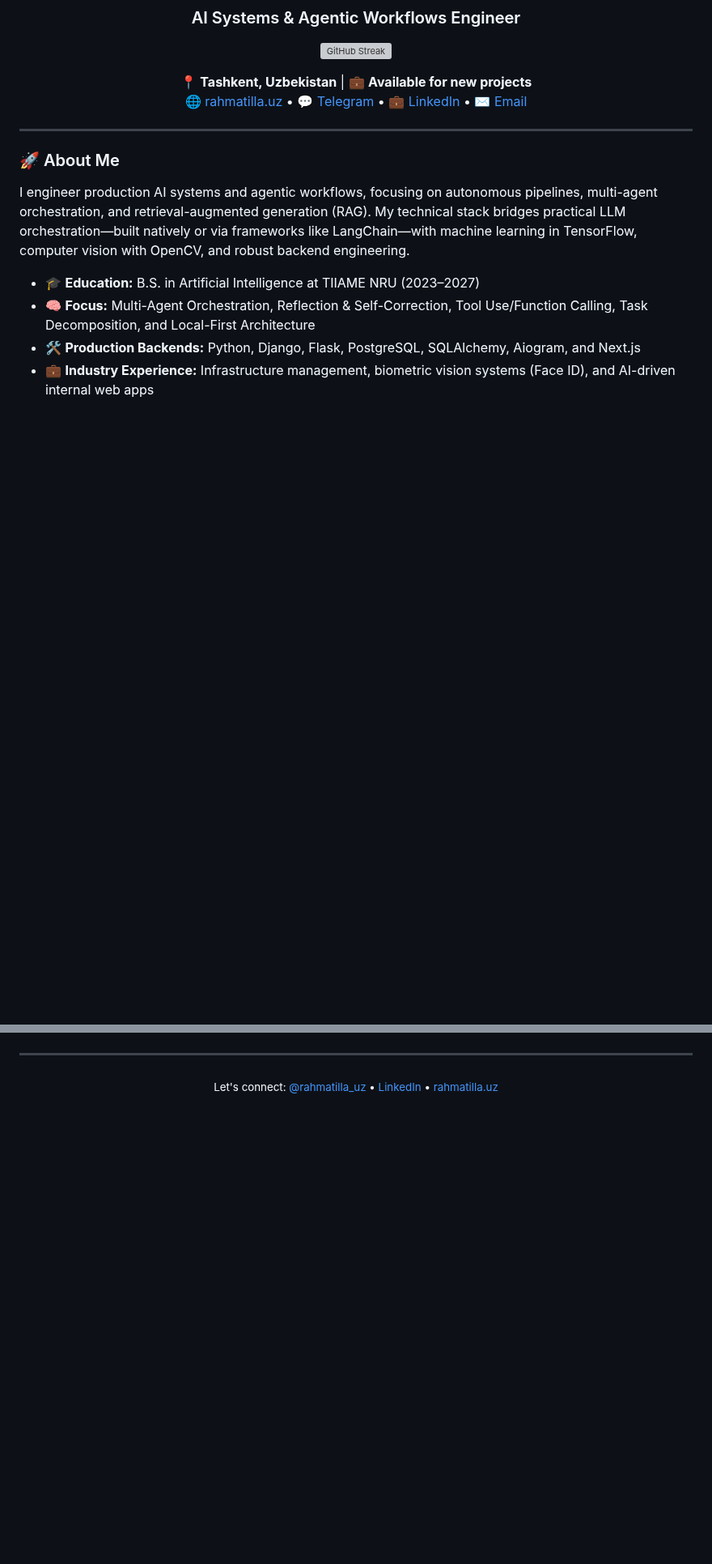
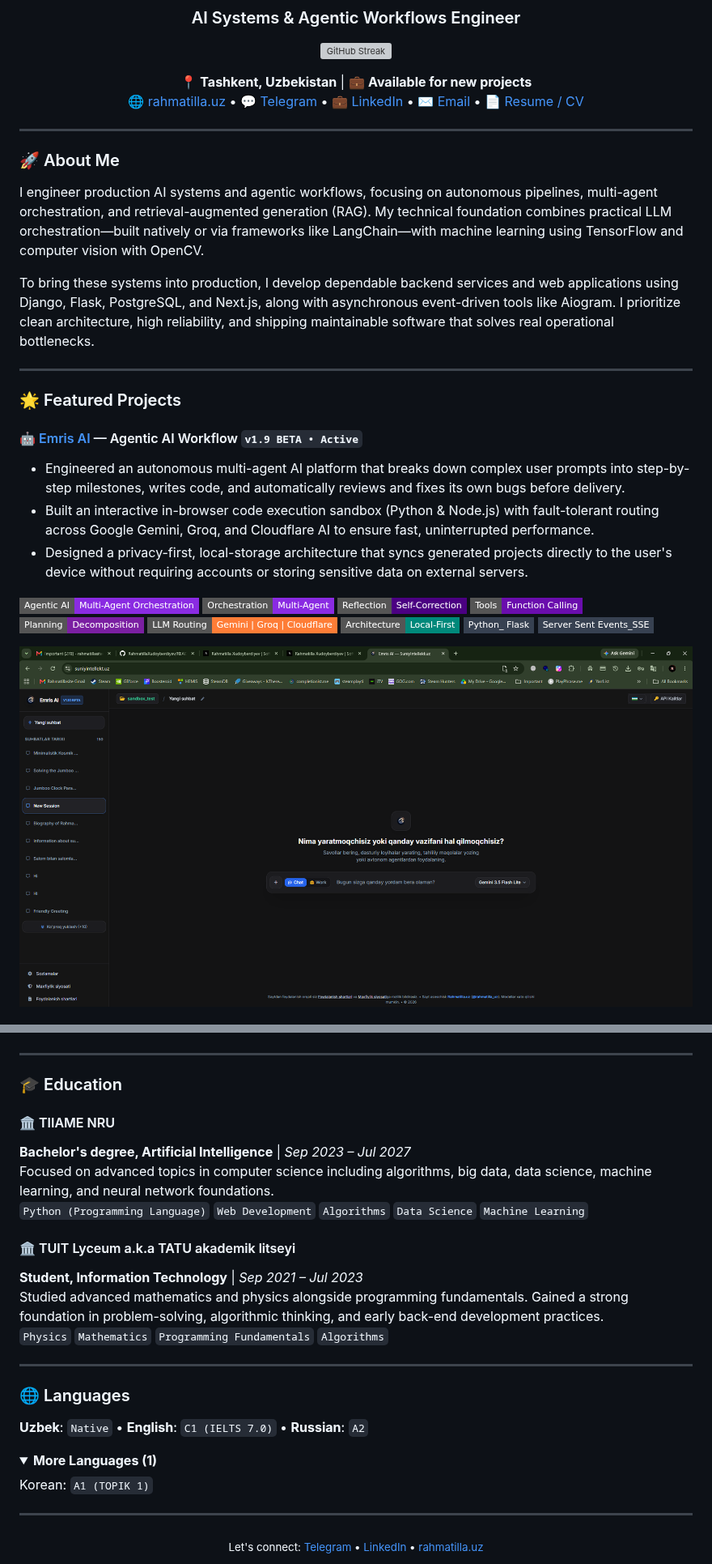
Before and after one commit to RahmatillaXudoyberdiyev/RahmatillaXudoyberdiyev, a Markdown page: README.md, 2 parts joined by grey strips. Shown at 81% size. GitHub-like rendering; pictures changed too: assets/emris_ai.png (added); folded sections open; badges without logos; blank space fills up the shorter version; grey boxes are pictures that could not be loaded.

Commit message:
feat: add dynamic portfolio sync with GitHub Actions and curated README

```diff
--- a/README.md
+++ b/README.md
@@ -6,7 +6,7 @@
 [![GitHub Streak](https://streak-stats.demolab.com/?user=RahmatillaXudoyberdiyev&theme=dark)](https://git.io/streak-stats)
 
 📍 **Tashkent, Uzbekistan** | 💼 **Available for new projects**
-🌐 [rahmatilla.uz](https://www.rahmatilla.uz) • 💬 [Telegram](https://t.me/rahmatilla_uz) • 💼 [LinkedIn](https://www.linkedin.com/in/rahmatilla-xudoyberdiyev) • ✉️ [Email](mailto:xudoyberdiyevrahmatilla@gmail.com)
+🌐 [rahmatilla.uz](https://www.rahmatilla.uz) • 💬 [Telegram](https://t.me/rahmatilla_uz) • 💼 [LinkedIn](https://www.linkedin.com/in/rahmatilla-xudoyberdiyev) • ✉️ [Email](mailto:xudoyberdiyevrahmatilla@gmail.com) • 📄 [Resume / CV](https://www.rahmatilla.uz/resume.pdf)
 
 </div>
 
@@ -14,9 +14,20 @@
 
 ### 🚀 About Me
 
-I engineer production AI systems and agentic workflows, focusing on autonomous pipelines, multi-agent orchestration, and retrieval-augmented generation (RAG). My technical stack bridges practical LLM orchestration—built natively or via frameworks like LangChain—with machine learning in TensorFlow, computer vision with OpenCV, and robust backend engineering.
+I engineer production AI systems and agentic workflows, focusing on autonomous pipelines, multi-agent orchestration, and retrieval-augmented generation (RAG). My technical foundation combines practical LLM orchestration—built natively or via frameworks like LangChain—with machine learning using TensorFlow and computer vision with OpenCV.
 
-- 🎓 **Education:** B.S. in Artificial Intelligence at TIIAME NRU (2023–2027)
-- 🧠 **Focus:** Multi-Agent Orchestration, Reflection & Self-Correction, Tool Use/Function Calling, Task Decomposition, and Local-First Architecture
-- 🛠️ **Production Backends:** Python, Django, Flask, PostgreSQL, SQLAlchemy, Aiogram, and Next.js
-- 💼 **Industry Experience:** Infrastructure management, biometric vision systems (Face ID), and AI-driven internal web apps
+To bring these systems into production, I develop dependable backend services and web applications using Django, Flask, PostgreSQL, and Next.js, along with asynchronous event-driven tools like Aiogram. I prioritize clean architecture, high reliability, and shipping maintainable software that solves real operational bottlenecks.
+
+---
+
+### 🌟 Featured Projects
+
+#### 🤖 [Emris AI](https://suniyintellekt.uz) — Agentic AI Workflow `v1.9 BETA • Active`
+* Engineered an autonomous multi-agent AI platform that breaks down complex user prompts into step-by-step milestones, writes code, and automatically reviews and fixes its own bugs before delivery.
+* Built an interactive in-browser code execution sandbox (Python & Node.js) with fault-tolerant routing across Google Gemini, Groq, and Cloudflare AI to ensure fast, uninterrupted performance.
+* Designed a privacy-first, local-storage architecture that syncs generated projects directly to the user's device without requiring accounts or storing sensitive data on external servers.
+
+![Agentic AI Workflows](https://img.shields.io/badge/Agentic_AI-Multi--Agent_Orchestration-blueviolet?style=flat-square) ![Multi-Agent Orchestration](https://img.shields.io/badge/Orchestration-Multi--Agent-8A2BE2?style=flat-square) ![Reflection & Self-Correction](https://img.shields.io/badge/Reflection-Self--Correction-4B0082?style=flat-square) ![Tool Use & Function Calling](https://img.shields.io/badge/Tools-Function_Calling-6A0DAD?style=flat-square) ![Task Planning & Decomposition](https://img.shields.io/badge/Planning-Decomposition-7B1FA2?style=flat-square) ![Multi-LLM Routing](https://img.shields.io/badge/LLM_Routing-Gemini_|_Groq_|_Cloudflare-orange?style=flat-square) ![Local-First Architecture](https://img.shields.io/badge/Architecture-Local--First-00897B?style=flat-square) ![Python & Flask](https://img.shields.io/badge/Python___Flask-374151?style=flat-square) ![Server-Sent Events (SSE)](https://img.shields.io/badge/Server_Sent_Events__SSE_-374151?style=flat-square)
+
+<a href="https://suniyintellekt.uz"><img src="assets/emris_ai.png" alt="Emris AI" width="100%" /></a>
+
@@ -84,7 +104,33 @@ I engineer production AI systems and agentic workflows, focusing on autonomous p
 
 ---
 
+### 🎓 Education
+
+#### 🏛️ TIIAME NRU
+**Bachelor's degree, Artificial Intelligence** | _Sep 2023 – Jul 2027_
+Focused on advanced topics in computer science including algorithms, big data, data science, machine learning, and neural network foundations.
+`Python (Programming Language)` `Web Development` `Algorithms` `Data Science` `Machine Learning`
+
+#### 🏛️ TUIT Lyceum a.k.a TATU akademik litseyi
+**Student, Information Technology** | _Sep 2021 – Jul 2023_
+Studied advanced mathematics and physics alongside programming fundamentals. Gained a strong foundation in problem-solving, algorithmic thinking, and early back-end development practices.
+`Physics` `Mathematics` `Programming Fundamentals` `Algorithms`
+
+---
+
+### 🌐 Languages
+
+**Uzbek**: `Native` • **English**: `C1 (IELTS 7.0)` • **Russian**: `A2`
+
+<details>
+<summary><b>More Languages (1)</b></summary>
+
+Korean: `A1 (TOPIK 1)`
+
+</details>
+
+---
 
 <div align="center">
-  <sub>Let's connect: <a href="https://t.me/rahmatilla_uz">@rahmatilla_uz</a> • <a href="https://www.linkedin.com/in/rahmatilla-xudoyberdiyev">LinkedIn</a> • <a href="https://www.rahmatilla.uz">rahmatilla.uz</a></sub>
+  <sub>Let's connect: <a href="https://t.me/rahmatilla_uz">Telegram</a> • <a href="https://www.linkedin.com/in/rahmatilla-xudoyberdiyev">LinkedIn</a> • <a href="https://www.rahmatilla.uz">rahmatilla.uz</a></sub>
 </div>
```
Also changed, not shown: other parts of README.md (+52 -43 lines), assets/pancrease_segmentation.png (added), assets/samarqand_invest_kompaniyasi.png (added), 2 other files.
